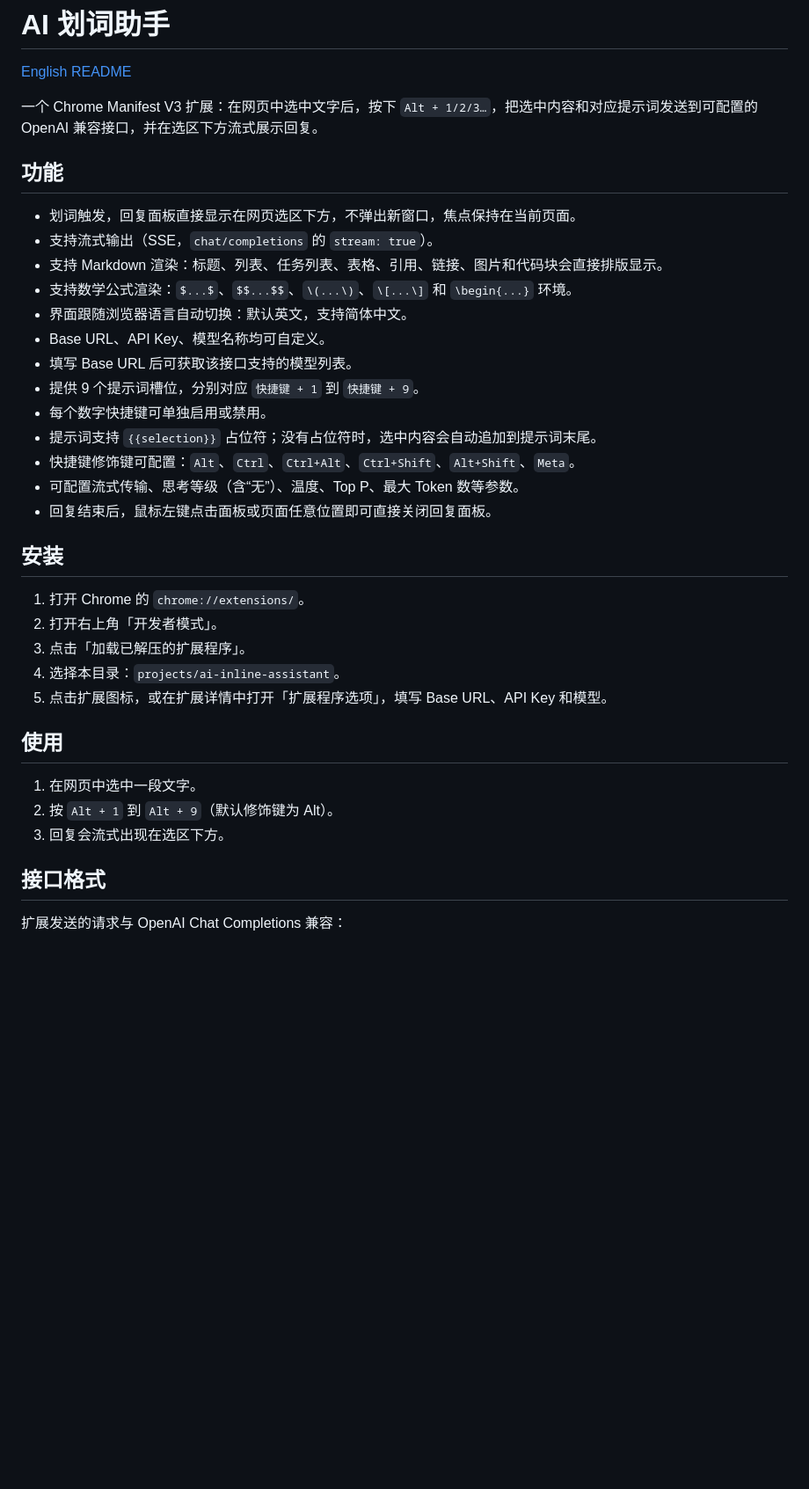
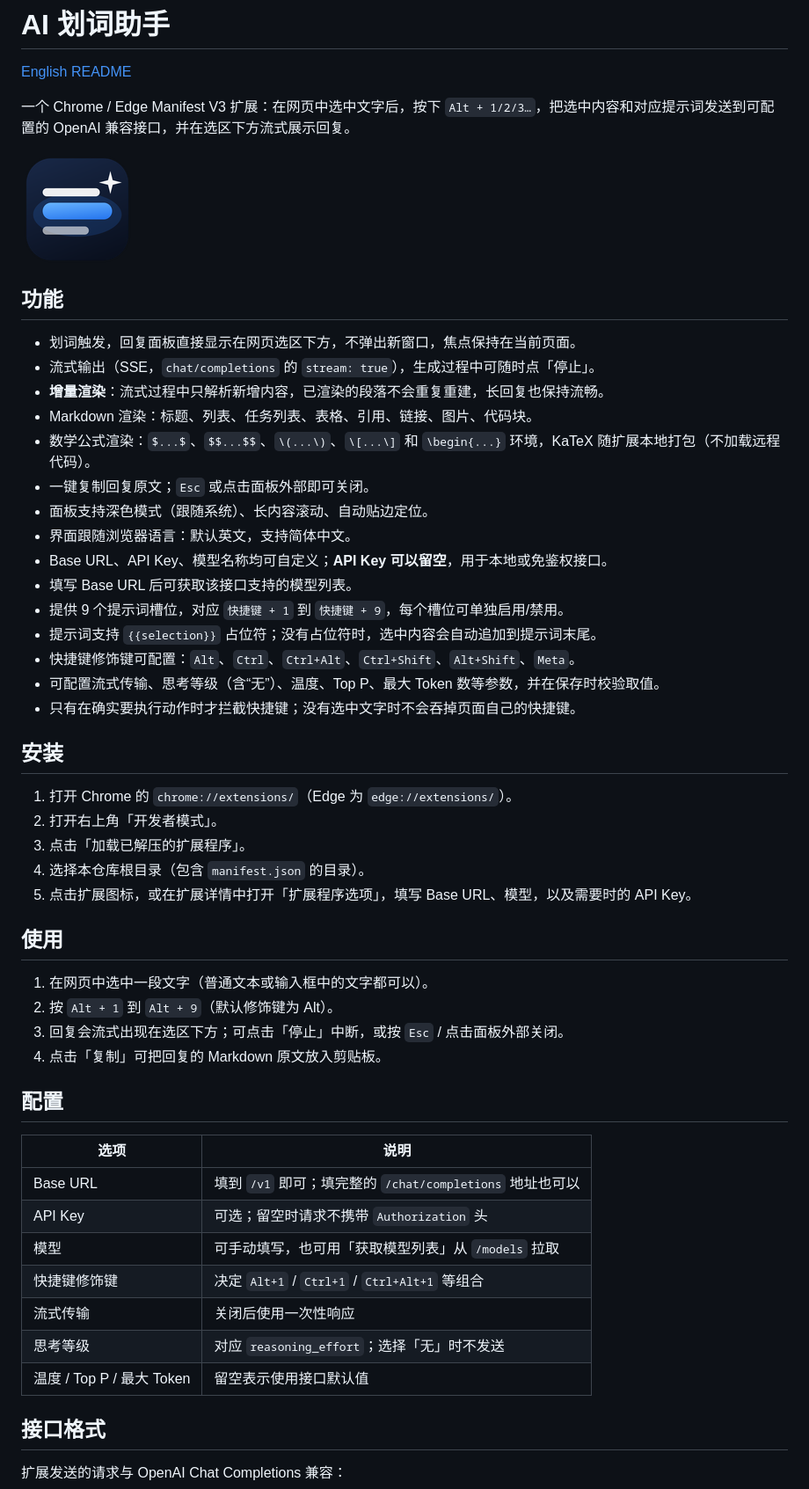
Before and after one commit to OMnCr/AI-Selection-Assistant, a Markdown page: README.md, the part around one of its changes. Shown at 88% size. Rendered like a GitHub page; pictures changed too: icons/icon128.png (added); blank space fills up the shorter version.

```diff
--- a/README.md
+++ b/README.md
@@ -2,37 +2,54 @@
 
 [English README](README.en.md)
 
-一个 Chrome Manifest V3 扩展：在网页中选中文字后，按下 `Alt + 1/2/3…`，把选中内容和对应提示词发送到可配置的 OpenAI 兼容接口，并在选区下方流式展示回复。
+一个 Chrome / Edge Manifest V3 扩展：在网页中选中文字后，按下 `Alt + 1/2/3…`，把选中内容和对应提示词发送到可配置的 OpenAI 兼容接口，并在选区下方流式展示回复。
+
+![扩展图标](icons/icon128.png)
 
 ## 功能
 
 - 划词触发，回复面板直接显示在网页选区下方，不弹出新窗口，焦点保持在当前页面。
-- 支持流式输出（SSE，`chat/completions` 的 `stream: true`）。
-- 支持 Markdown 渲染：标题、列表、任务列表、表格、引用、链接、图片和代码块会直接排版显示。
-- 支持数学公式渲染：`$...$`、`$$...$$`、`\(...\)`、`\[...\]` 和 `\begin{...}` 环境。
-- 界面跟随浏览器语言自动切换：默认英文，支持简体中文。
-- Base URL、API Key、模型名称均可自定义。
+- 流式输出（SSE，`chat/completions` 的 `stream: true`），生成过程中可随时点「停止」。
+- **增量渲染**：流式过程中只解析新增内容，已渲染的段落不会重复重建，长回复也保持流畅。
+- Markdown 渲染：标题、列表、任务列表、表格、引用、链接、图片、代码块。
+- 数学公式渲染：`$...$`、`$$...$$`、`\(...\)`、`\[...\]` 和 `\begin{...}` 环境，KaTeX 随扩展本地打包（不加载远程代码）。
+- 一键复制回复原文；`Esc` 或点击面板外部即可关闭。
+- 面板支持深色模式（跟随系统）、长内容滚动、自动贴边定位。
+- 界面跟随浏览器语言：默认英文，支持简体中文。
+- Base URL、API Key、模型名称均可自定义；**API Key 可以留空**，用于本地或免鉴权接口。
 - 填写 Base URL 后可获取该接口支持的模型列表。
-- 提供 9 个提示词槽位，分别对应 `快捷键 + 1` 到 `快捷键 + 9`。
-- 每个数字快捷键可单独启用或禁用。
+- 提供 9 个提示词槽位，对应 `快捷键 + 1` 到 `快捷键 + 9`，每个槽位可单独启用/禁用。
 - 提示词支持 `{{selection}}` 占位符；没有占位符时，选中内容会自动追加到提示词末尾。
 - 快捷键修饰键可配置：`Alt`、`Ctrl`、`Ctrl+Alt`、`Ctrl+Shift`、`Alt+Shift`、`Meta`。
-- 可配置流式传输、思考等级（含“无”）、温度、Top P、最大 Token 数等参数。
-- 回复结束后，鼠标左键点击面板或页面任意位置即可直接关闭回复面板。
+- 可配置流式传输、思考等级（含“无”）、温度、Top P、最大 Token 数等参数，并在保存时校验取值。
+- 只有在确实要执行动作时才拦截快捷键；没有选中文字时不会吞掉页面自己的快捷键。
 
 ## 安装
 
-1. 打开 Chrome 的 `chrome://extensions/`。
+1. 打开 Chrome 的 `chrome://extensions/`（Edge 为 `edge://extensions/`）。
 2. 打开右上角「开发者模式」。
 3. 点击「加载已解压的扩展程序」。
-4. 选择本目录：`projects/ai-inline-assistant`。
-5. 点击扩展图标，或在扩展详情中打开「扩展程序选项」，填写 Base URL、API Key 和模型。
+4. 选择本仓库根目录（包含 `manifest.json` 的目录）。
+5. 点击扩展图标，或在扩展详情中打开「扩展程序选项」，填写 Base URL、模型，以及需要时的 API Key。
 
 ## 使用
 
-1. 在网页中选中一段文字。
+1. 在网页中选中一段文字（普通文本或输入框中的文字都可以）。
 2. 按 `Alt + 1` 到 `Alt + 9`（默认修饰键为 Alt）。
-3. 回复会流式出现在选区下方。
+3. 回复会流式出现在选区下方；可点击「停止」中断，或按 `Esc` / 点击面板外部关闭。
+4. 点击「复制」可把回复的 Markdown 原文放入剪贴板。
+
+## 配置
+
+| 选项 | 说明 |
+| --- | --- |
+| Base URL | 填到 `/v1` 即可；填完整的 `/chat/completions` 地址也可以 |
+| API Key | 可选；留空时请求不携带 `Authorization` 头 |
+| 模型 | 可手动填写，也可用「获取模型列表」从 `/models` 拉取 |
+| 快捷键修饰键 | 决定 `Alt+1` / `Ctrl+1` / `Ctrl+Alt+1` 等组合 |
+| 流式传输 | 关闭后使用一次性响应 |
+| 思考等级 | 对应 `reasoning_effort`；选择「无」时不发送 |
+| 温度 / Top P / 最大 Token | 留空表示使用接口默认值 |
 
 ## 接口格式
 
```
Also changed, not shown: other parts of README.md (+46 -7 lines), CHANGELOG.md (added, +32 -0 lines), PRIVACY.md (added, +48 -0 lines), README.en.md (+61 -11 lines), docs/ARCHITECTURE.md (added, +68 -0 lines), icons/icon-master.png (added), icons/icon16.png (added), icons/icon32.png (added), icons/icon48.png (added), 7 other files.
